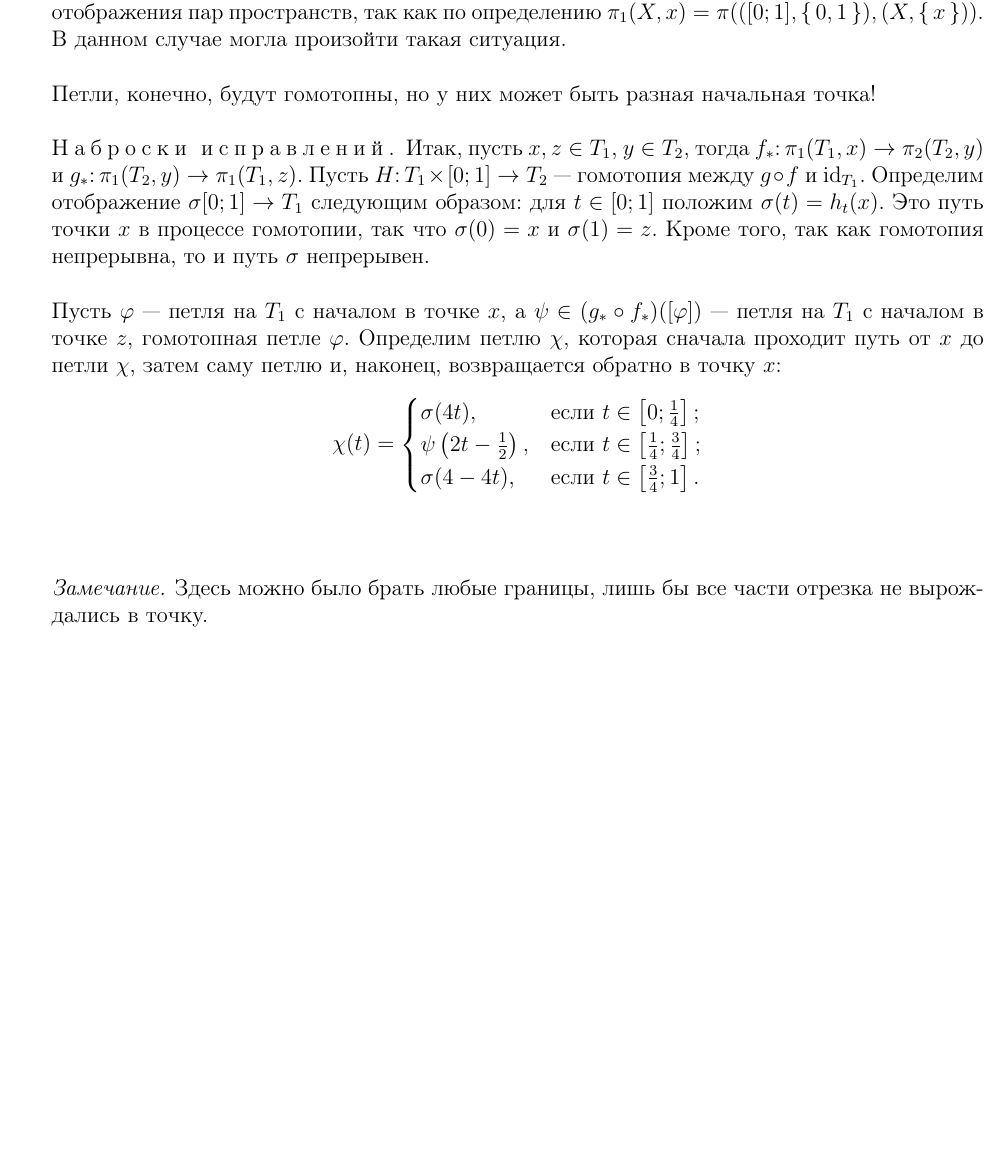
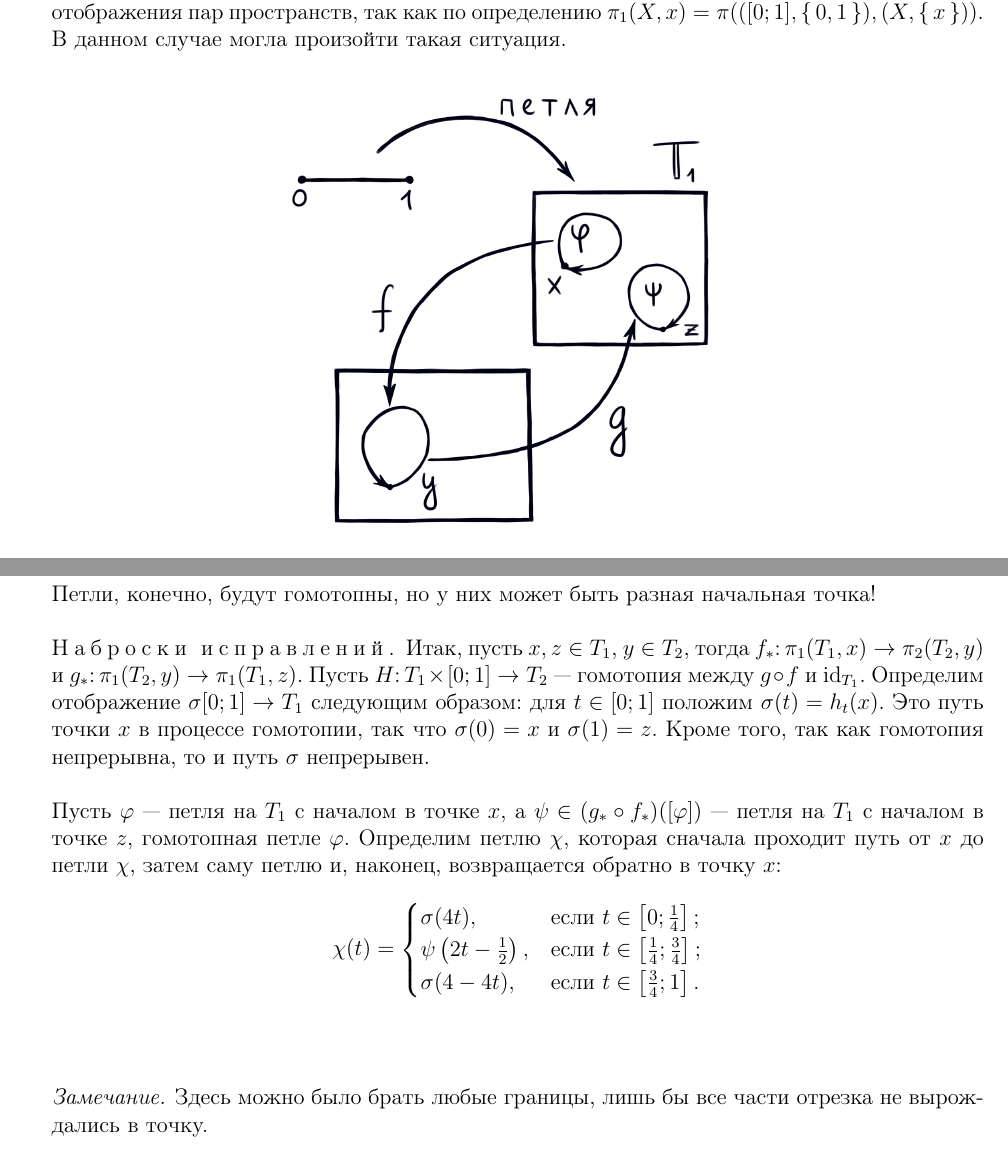
Before and after one commit to eshlykov/topology-notes, a LaTeX document (lecture-8.tex): part of page 4 of 5 before the commit and two parts of pages 4 and 5 of 5 after it, the two joined at a grey line, cut so that both start at the same text, the shorter picture padded with empty space. Compiled offline with pdfLaTeX.

Commit message:
Картинка 15

```diff
--- a/lecture-8.tex
+++ b/lecture-8.tex
@@ -135,7 +135,9 @@
 			Ошибка заключается в том, что $ (f \circ g)_* \neq \Id_{\pi_1(T_2)} $. Дело
 			в том, что необходимо смотреть на отображения пар пространств, так как по определению
 			$ \pi_1(X, x) = \pi(([0; 1], \Set{0, 1}), (X, \Set{x})) $. В данном случае могла произойти такая ситуация.
-
+			\begin{figure}[H]
+				\centering \includegraphics[width=0.5\textwidth]{non-isomorphic}
+			\end{figure}
 			Петли, конечно, будут гомотопны, но у них может быть разная начальная точка!
 		\item[Наброски исправлений.] Итак, пусть $ x, z \in T_1 $, $ y \in T_2 $, тогда
 			$ f_* \colon \pi_1(T_1, x) \to \pi_2(T_2, y) $ и $ g_* \colon \pi_1(T_2, y) \to \pi_1(T_1, z) $.
```
Also changed, not shown: images/non-isomorphic.png (added).
